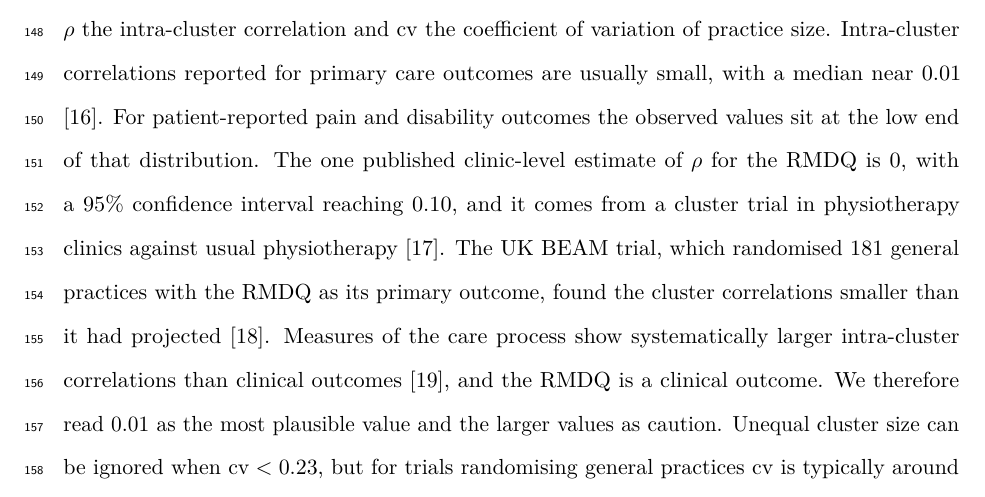
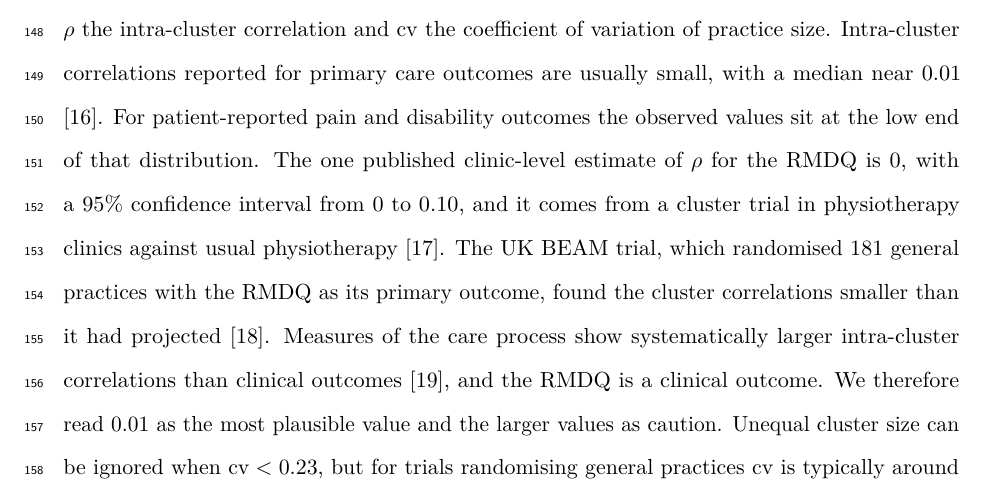
Before and after one commit to jdegenfellner/Resolve_Swiss_Statistical_Analysis_Plan, a LaTeX document (paper.tex): part of page 6 of 29, cut so that both start at the same text. Compiled offline with pdfLaTeX.

Commit message:
Write the King confidence interval out in full

```diff
--- a/paper.tex
+++ b/paper.tex
@@ -306,7 +306,7 @@ for primary care outcomes are usually small, with a median near 0.01
 \citep{adams2004}. For patient-reported pain and disability outcomes the
 observed values sit at the low end of that distribution. The one published
 clinic-level estimate of $\rho$ for the RMDQ is 0, with a 95\% confidence
-interval reaching 0.10, and it comes from a cluster trial in physiotherapy clinics
+interval from 0 to 0.10, and it comes from a cluster trial in physiotherapy clinics
 against usual physiotherapy \citep{king2023}. The UK BEAM trial, which randomised 181
 general practices with the RMDQ as its primary outcome, found the cluster
 correlations smaller than it had projected \citep{ukbeam2004}. Measures of
```
Also changed, not shown: paper.pdf.
